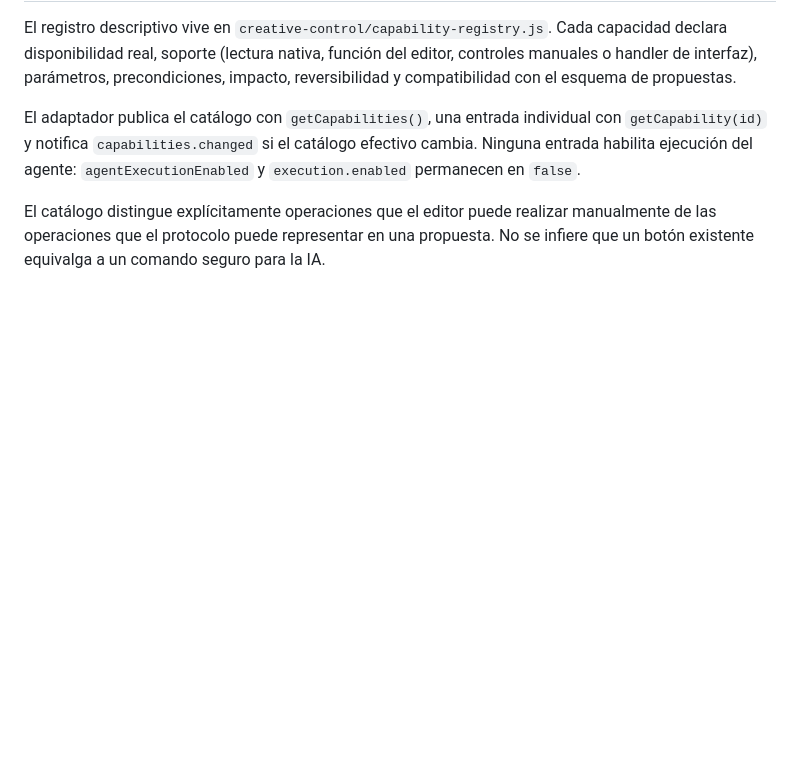
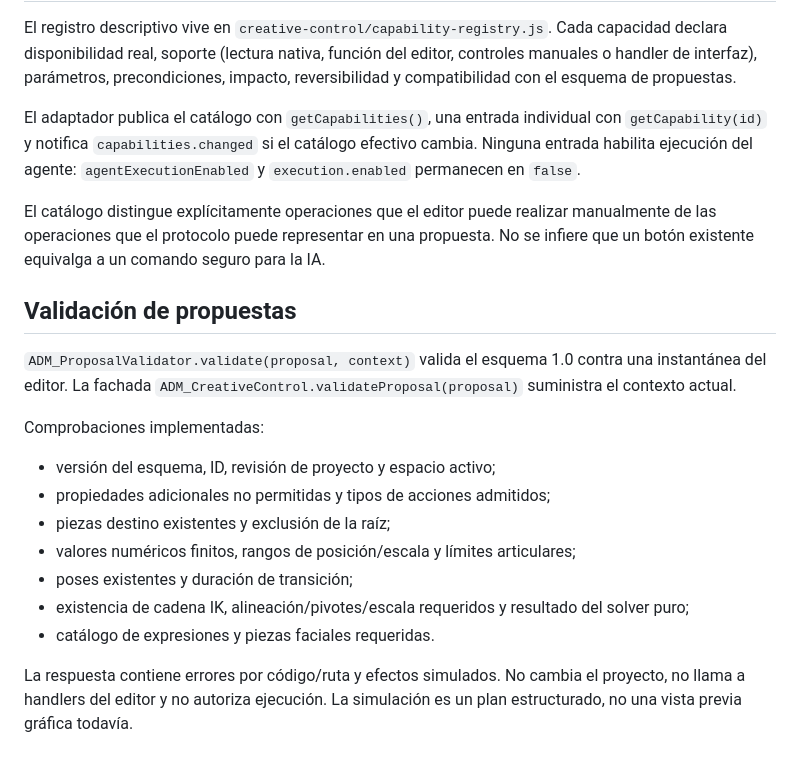
Before and after one commit to CA0SC0RP/art-Design-Music, a Markdown page: creative-control/contracts/synchronization-protocol.md, the part around the change. Drawn GitHub-style; blank space fills up the shorter version.

Commit message:
Document proposal validation contract

```diff
--- a/creative-control/contracts/synchronization-protocol.md
+++ b/creative-control/contracts/synchronization-protocol.md
@@ -63,3 +63,18 @@ El registro descriptivo vive en `creative-control/capability-registry.js`. Cada
 El adaptador publica el catálogo con `getCapabilities()`, una entrada individual con `getCapability(id)` y notifica `capabilities.changed` si el catálogo efectivo cambia. Ninguna entrada habilita ejecución del agente: `agentExecutionEnabled` y `execution.enabled` permanecen en `false`.
 
 El catálogo distingue explícitamente operaciones que el editor puede realizar manualmente de las operaciones que el protocolo puede representar en una propuesta. No se infiere que un botón existente equivalga a un comando seguro para la IA.
+
+## Validación de propuestas
+
+`ADM_ProposalValidator.validate(proposal, context)` valida el esquema 1.0 contra una instantánea del editor. La fachada `ADM_CreativeControl.validateProposal(proposal)` suministra el contexto actual.
+
+Comprobaciones implementadas:
+- versión del esquema, ID, revisión de proyecto y espacio activo;
+- propiedades adicionales no permitidas y tipos de acciones admitidos;
+- piezas destino existentes y exclusión de la raíz;
+- valores numéricos finitos, rangos de posición/escala y límites articulares;
+- poses existentes y duración de transición;
+- existencia de cadena IK, alineación/pivotes/escala requeridos y resultado del solver puro;
+- catálogo de expresiones y piezas faciales requeridas.
+
+La respuesta contiene errores por código/ruta y efectos simulados. No cambia el proyecto, no llama a handlers del editor y no autoriza ejecución. La simulación es un plan estructurado, no una vista previa gráfica todavía.
```
